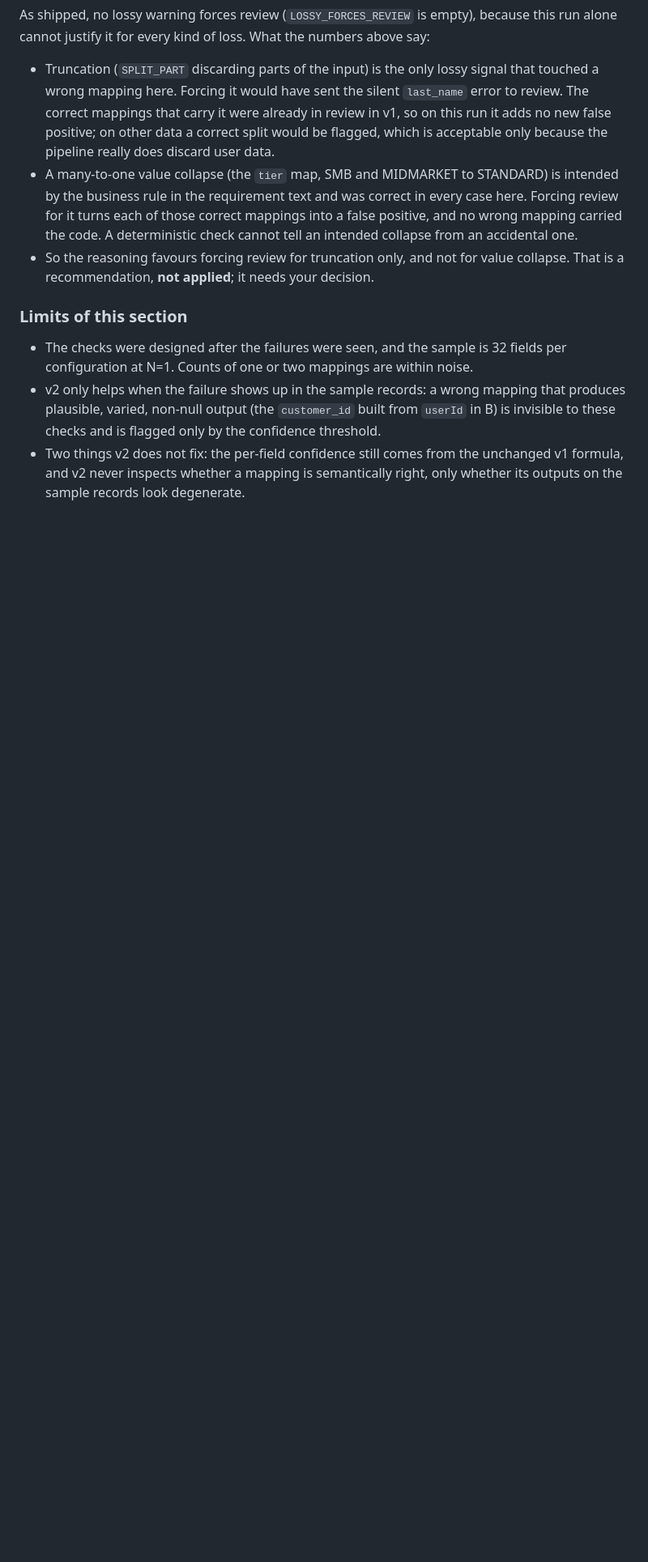
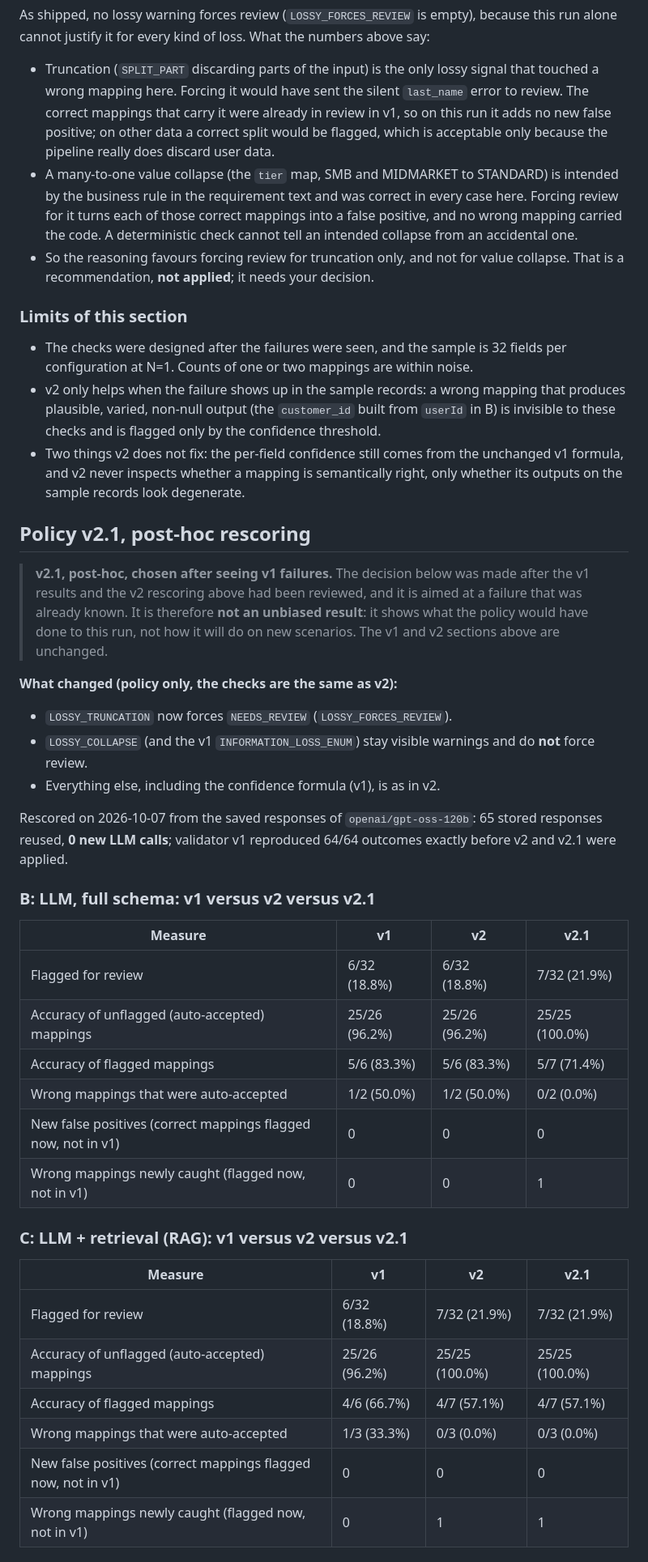
Before and after one commit to vahinichilukamarri/MORPH-Autonomous-AI-Integration-Engineer, a Markdown page: docs/mapping-eval.md, the part around one of its changes. Shown at 81% size. GitHub-like rendering; blank space fills up the shorter version.

Commit message:
docs: add the v2.1 post-hoc section and the customer_id limitation

```diff
--- a/docs/mapping-eval.md
+++ b/docs/mapping-eval.md
@@ -271,3 +271,44 @@ As shipped, no lossy warning forces review (`LOSSY_FORCES_REVIEW` is empty), bec
 - Two things v2 does not fix: the per-field confidence still comes from the unchanged v1 formula, and v2 never inspects whether a mapping is semantically right, only whether its outputs on the sample records look degenerate.
 
 <!-- v2-post-hoc:end -->
+
+<!-- v2.1-post-hoc:start -->
+
+## Policy v2.1, post-hoc rescoring
+
+> **v2.1, post-hoc, chosen after seeing v1 failures.** The decision below was made after
+> the v1 results and the v2 rescoring above had been reviewed, and it is aimed at a
+> failure that was already known. It is therefore **not an unbiased result**: it shows
+> what the policy would have done to this run, not how it will do on new scenarios.
+> The v1 and v2 sections above are unchanged.
+
+**What changed (policy only, the checks are the same as v2):**
+
+- `LOSSY_TRUNCATION` now forces `NEEDS_REVIEW` (`LOSSY_FORCES_REVIEW`).
+- `LOSSY_COLLAPSE` (and the v1 `INFORMATION_LOSS_ENUM`) stay visible warnings and do **not** force review.
+- Everything else, including the confidence formula (v1), is as in v2.
+
+Rescored on 2026-10-07 from the saved responses of `openai/gpt-oss-120b`: 65 stored responses reused, **0 new LLM calls**; validator v1 reproduced 64/64 outcomes exactly before v2 and v2.1 were applied.
+
+### B: LLM, full schema: v1 versus v2 versus v2.1
+
+| Measure | v1 | v2 | v2.1 |
+|---|---|---|---|
+| Flagged for review | 6/32 (18.8%) | 6/32 (18.8%) | 7/32 (21.9%) |
+| Accuracy of unflagged (auto-accepted) mappings | 25/26 (96.2%) | 25/26 (96.2%) | 25/25 (100.0%) |
+| Accuracy of flagged mappings | 5/6 (83.3%) | 5/6 (83.3%) | 5/7 (71.4%) |
+| Wrong mappings that were auto-accepted | 1/2 (50.0%) | 1/2 (50.0%) | 0/2 (0.0%) |
+| New false positives (correct mappings flagged now, not in v1) | 0 | 0 | 0 |
+| Wrong mappings newly caught (flagged now, not in v1) | 0 | 0 | 1 |
+
+### C: LLM + retrieval (RAG): v1 versus v2 versus v2.1
+
+| Measure | v1 | v2 | v2.1 |
+|---|---|---|---|
+| Flagged for review | 6/32 (18.8%) | 7/32 (21.9%) | 7/32 (21.9%) |
+| Accuracy of unflagged (auto-accepted) mappings | 25/26 (96.2%) | 25/25 (100.0%) | 25/25 (100.0%) |
+| Accuracy of flagged mappings | 4/6 (66.7%) | 4/7 (57.1%) | 4/7 (57.1%) |
+| Wrong mappings that were auto-accepted | 1/3 (33.3%) | 0/3 (0.0%) | 0/3 (0.0%) |
+| New false positives (correct mappings flagged now, not in v1) | 0 | 0 | 0 |
+| Wrong mappings newly caught (flagged now, not in v1) | 0 | 1 | 1 |
+
```
Also changed, not shown: other parts of docs/mapping-eval.md (+32 -0 lines), docs/mapping.md (+15 -4 lines).
